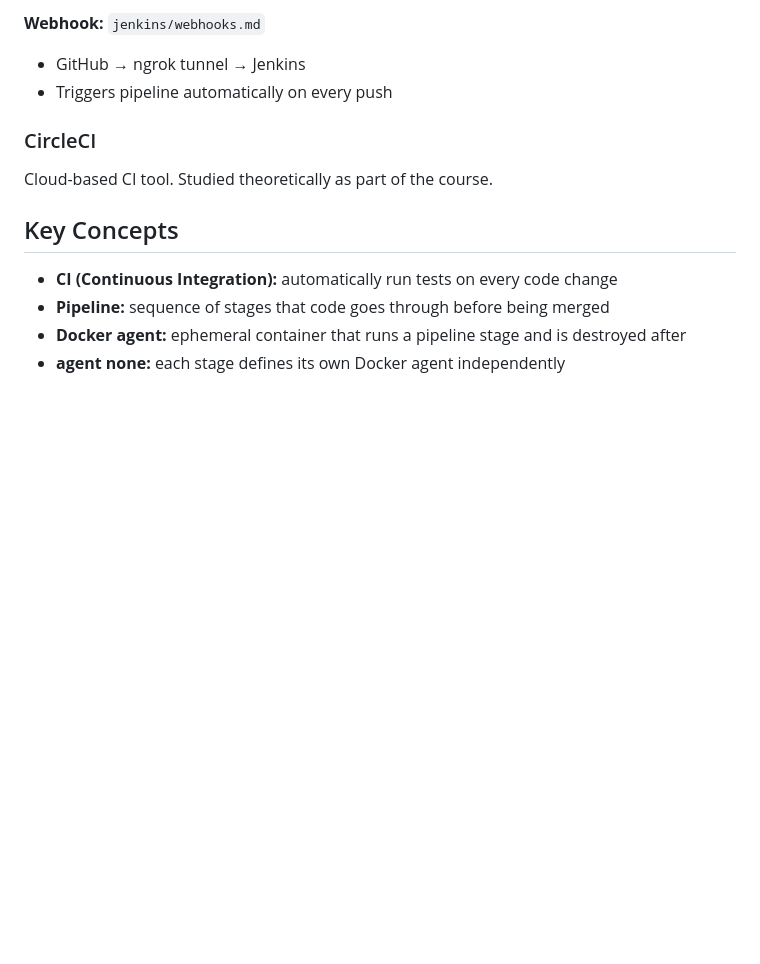
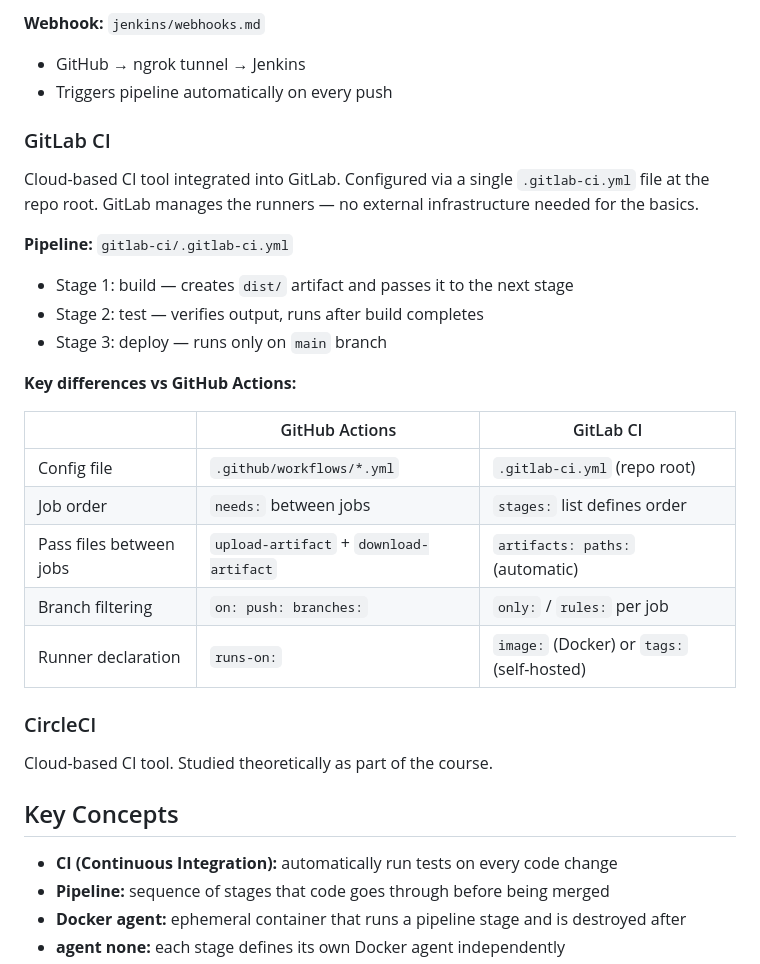
Before and after one commit to valen49/devops-curso, a Markdown page: modulo-3-cicd/README.md, the part around the change. Drawn GitHub-style; blank space fills up the shorter version.

Commit message:
docs(gitlab-ci): add GitLab CI section to modulo-3-cicd README

```diff
--- a/modulo-3-cicd/README.md
+++ b/modulo-3-cicd/README.md
@@ -34,6 +34,24 @@ Uses Docker agents — each stage spins up a fresh container and destroys it whe
 **Webhook:** `jenkins/webhooks.md`
 - GitHub → ngrok tunnel → Jenkins
 - Triggers pipeline automatically on every push
+
+### GitLab CI
+Cloud-based CI tool integrated into GitLab. Configured via a single `.gitlab-ci.yml` file at the repo root. GitLab manages the runners — no external infrastructure needed for the basics.
+
+**Pipeline:** `gitlab-ci/.gitlab-ci.yml`
+- Stage 1: build — creates `dist/` artifact and passes it to the next stage
+- Stage 2: test — verifies output, runs after build completes
+- Stage 3: deploy — runs only on `main` branch
+
+**Key differences vs GitHub Actions:**
+
+| | GitHub Actions | GitLab CI |
+|---|---|---|
+| Config file | `.github/workflows/*.yml` | `.gitlab-ci.yml` (repo root) |
+| Job order | `needs:` between jobs | `stages:` list defines order |
+| Pass files between jobs | `upload-artifact` + `download-artifact` | `artifacts: paths:` (automatic) |
+| Branch filtering | `on: push: branches:` | `only:` / `rules:` per job |
+| Runner declaration | `runs-on:` | `image:` (Docker) or `tags:` (self-hosted) |
 
 ### CircleCI
 Cloud-based CI tool. Studied theoretically as part of the course.
```
